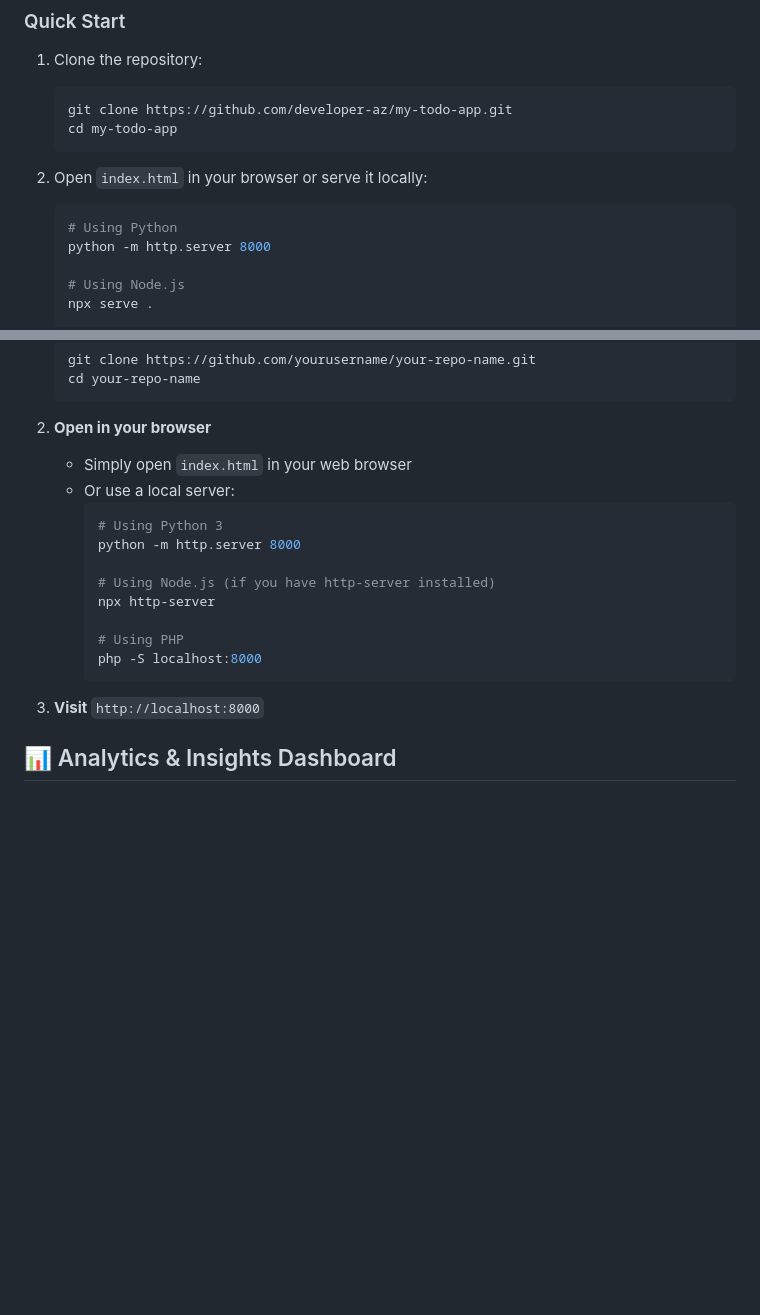
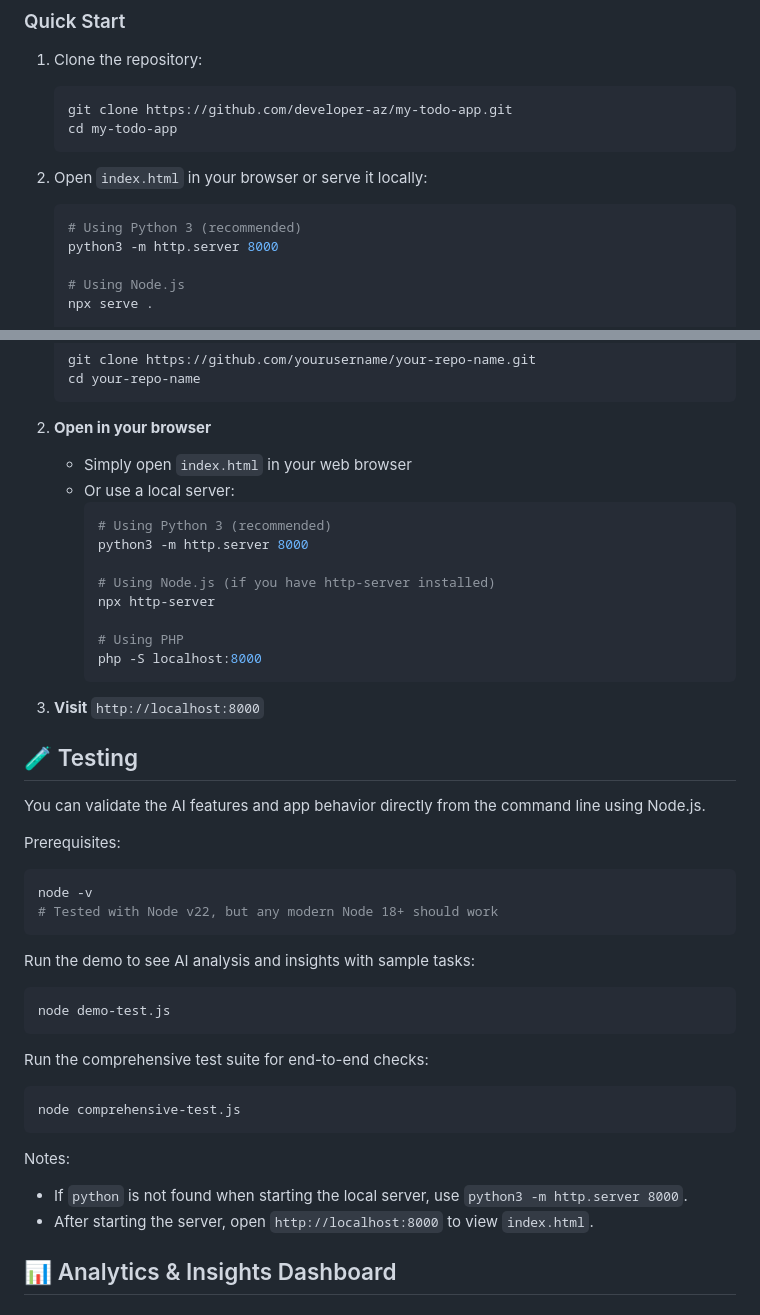
Before and after one commit to developer-az/my-todo-app, a Markdown page: README.md, 2 parts joined by grey strips. GitHub-like rendering; blank space fills up the shorter version.

Commit message:
docs(README): add Testing section and update to python3 http.server

````diff
--- a/README.md
+++ b/README.md
@@ -96,8 +96,8 @@ The AI automatically:
 
 2. Open `index.html` in your browser or serve it locally:
    ```bash
-   # Using Python
-   python -m http.server 8000
+   # Using Python 3 (recommended)
+   python3 -m http.server 8000
 
    # Using Node.js
    npx serve .
@@ -236,8 +236,8 @@ const priorityKeywords = {
    - Simply open `index.html` in your web browser
    - Or use a local server:
      ```bash
-     # Using Python 3
-     python -m http.server 8000
+     # Using Python 3 (recommended)
+     python3 -m http.server 8000
 
      # Using Node.js (if you have http-server installed)
      npx http-server
@@ -247,6 +247,33 @@ const priorityKeywords = {
      ```
 
 3. **Visit** `http://localhost:8000`
+
+## 🧪 Testing
+
+You can validate the AI features and app behavior directly from the command line using Node.js.
+
+Prerequisites:
+
+```bash
+node -v
+# Tested with Node v22, but any modern Node 18+ should work
+```
+
+Run the demo to see AI analysis and insights with sample tasks:
+
+```bash
+node demo-test.js
+```
+
+Run the comprehensive test suite for end-to-end checks:
+
+```bash
+node comprehensive-test.js
+```
+
+Notes:
+- If `python` is not found when starting the local server, use `python3 -m http.server 8000`.
+- After starting the server, open `http://localhost:8000` to view `index.html`.
 
 ## 📊 Analytics & Insights Dashboard
 
````
